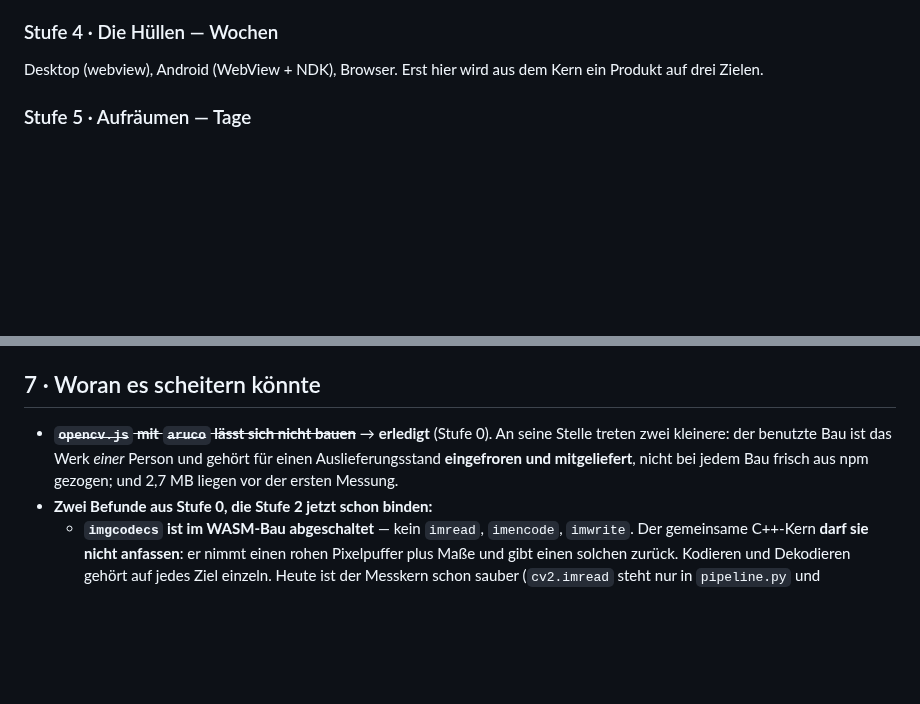
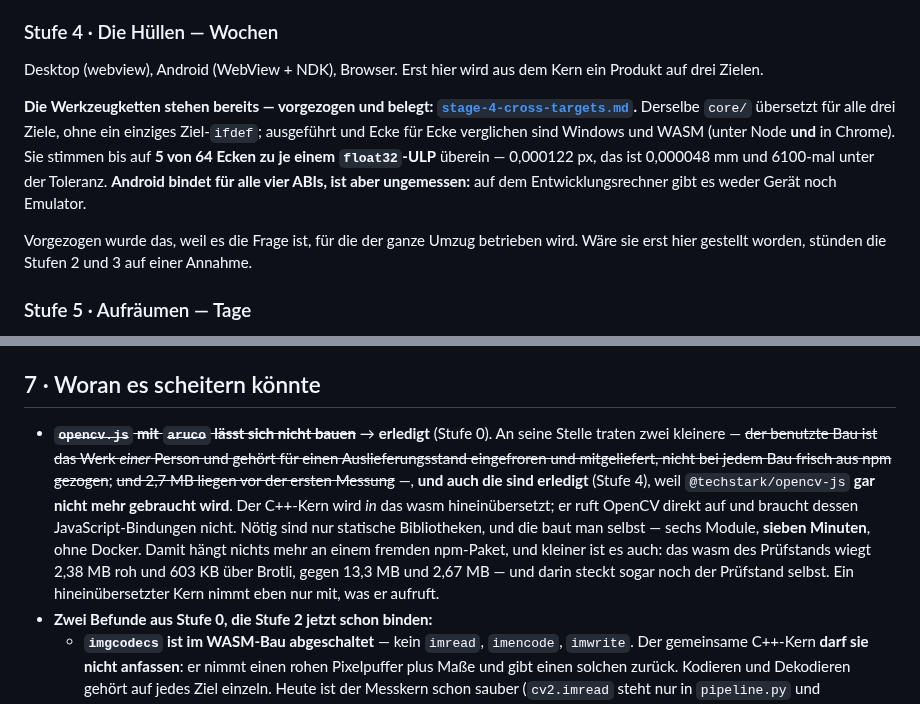
Before and after one commit to leobischof/aruco-homography, a Markdown page: docs/cpp-migration/README.md, 2 parts joined by grey strips. Drawn GitHub-style; blank space fills up the shorter version.

```diff
--- a/docs/cpp-migration/README.md
+++ b/docs/cpp-migration/README.md
@@ -195,6 +195,17 @@ heutige, und der Markenstreifen auf jedem Blatt steht.
 Desktop (webview), Android (WebView + NDK), Browser. Erst hier wird aus dem Kern
 ein Produkt auf drei Zielen.
 
+**Die Werkzeugketten stehen bereits — vorgezogen und belegt:
+[`stage-4-cross-targets.md`](stage-4-cross-targets.md).** Derselbe `core/` übersetzt
+für alle drei Ziele, ohne ein einziges Ziel-`ifdef`; ausgeführt und Ecke für Ecke
+verglichen sind Windows und WASM (unter Node **und** in Chrome). Sie stimmen bis auf
+**5 von 64 Ecken zu je einem `float32`-ULP** überein — 0,000122 px, das ist
+0,000048 mm und 6100-mal unter der Toleranz. **Android bindet für alle vier ABIs, ist
+aber ungemessen:** auf dem Entwicklungsrechner gibt es weder Gerät noch Emulator.
+
+Vorgezogen wurde das, weil es die Frage ist, für die der ganze Umzug betrieben wird.
+Wäre sie erst hier gestellt worden, stünden die Stufen 2 und 3 auf einer Annahme.
+
 ### Stufe 5 · Aufräumen — Tage
 
 `app/` → `py/`. **Zuletzt**, nicht zuerst: der Umzug bricht `dev.ps1`, die
@@ -239,9 +250,17 @@ außerhalb von OpenCV ist `scipy.optimize.least_squares` an genau zwei Stellen
 ## 7 · Woran es scheitern könnte
 
 - ~~**`opencv.js` mit `aruco` lässt sich nicht bauen**~~ → **erledigt** (Stufe 0). An
-  seine Stelle treten zwei kleinere: der benutzte Bau ist das Werk *einer* Person und
-  gehört für einen Auslieferungsstand **eingefroren und mitgeliefert**, nicht bei jedem
-  Bau frisch aus npm gezogen; und 2,7 MB liegen vor der ersten Messung.
+  seine Stelle traten zwei kleinere — ~~der benutzte Bau ist das Werk *einer* Person und
+  gehört für einen Auslieferungsstand eingefroren und mitgeliefert, nicht bei jedem
+  Bau frisch aus npm gezogen~~; ~~und 2,7 MB liegen vor der ersten Messung~~ —,
+  **und auch die sind erledigt** (Stufe 4), weil `@techstark/opencv-js`
+  **gar nicht mehr gebraucht wird**. Der C++-Kern wird *in* das wasm hineinübersetzt;
+  er ruft OpenCV direkt auf und braucht dessen JavaScript-Bindungen nicht. Nötig sind nur
+  statische Bibliotheken, und die baut man selbst — sechs Module, **sieben Minuten**,
+  ohne Docker. Damit hängt nichts mehr an einem fremden npm-Paket, und kleiner ist es
+  auch: das wasm des Prüfstands wiegt 2,38 MB roh und 603 KB über Brotli, gegen 13,3 MB
+  und 2,67 MB — und darin steckt sogar noch der Prüfstand selbst. Ein hineinübersetzter
+  Kern nimmt eben nur mit, was er aufruft.
 - **Zwei Befunde aus Stufe 0, die Stufe 2 jetzt schon binden:**
   - **`imgcodecs` ist im WASM-Bau abgeschaltet** — kein `imread`, `imencode`,
     `imwrite`. Der gemeinsame C++-Kern **darf sie nicht anfassen**: er nimmt einen
```
Also changed, not shown: docs/cpp-migration/stage-4-cross-targets.md (added, +481 -0 lines).
